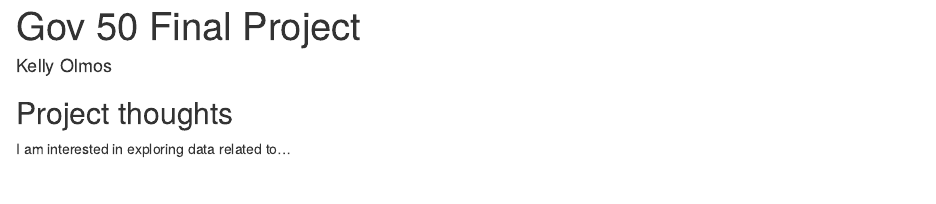
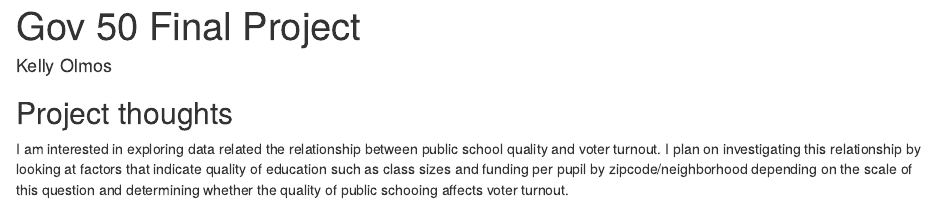
Before and after one commit to kaolmos05/FinalProjectGOV50, an R Markdown document (index.Rmd): the page in a window 1100 px wide, from its top. Rendered offline with R 4.5, knitr and Pandoc, with nearby package versions; drawn as R Markdown's standard HTML page in place of the format the file asks for.

Commit message:
commit at 1252

```diff
--- a/index.Rmd
+++ b/index.Rmd
@@ -11,4 +11,4 @@ output:
 
 ## Project thoughts
 
-I am interested in exploring data related to...
+I am interested in exploring data related the relationship between public school quality and voter turnout. I plan on investigating this relationship by looking at factors that indicate quality of education such as class sizes and funding per pupil by zipcode/neighborhood depending on the scale of this question and determining whether the quality of public schooing affects voter turnout.
```
